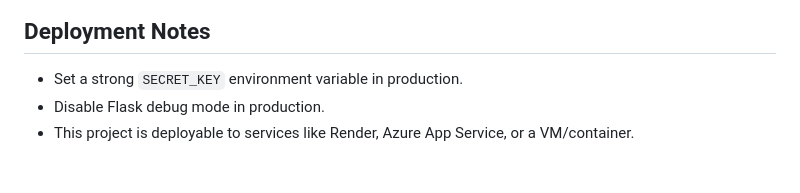
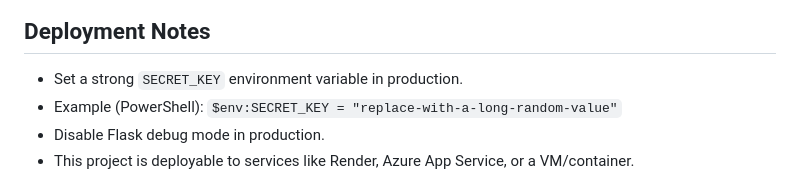
Before and after one commit to mandeep6207/student-placement-predictor, a Markdown page: README.md, the part around the change. Drawn GitHub-style.

Commit message:
docs: add SECRET_KEY setup example

```diff
--- a/README.md
+++ b/README.md
@@ -187,6 +187,7 @@ Each user sees only their own prediction history and reports.
 ## Deployment Notes
 
 - Set a strong `SECRET_KEY` environment variable in production.
+- Example (PowerShell): `$env:SECRET_KEY = "replace-with-a-long-random-value"`
 - Disable Flask debug mode in production.
 - This project is deployable to services like Render, Azure App Service, or a VM/container.
 
```
